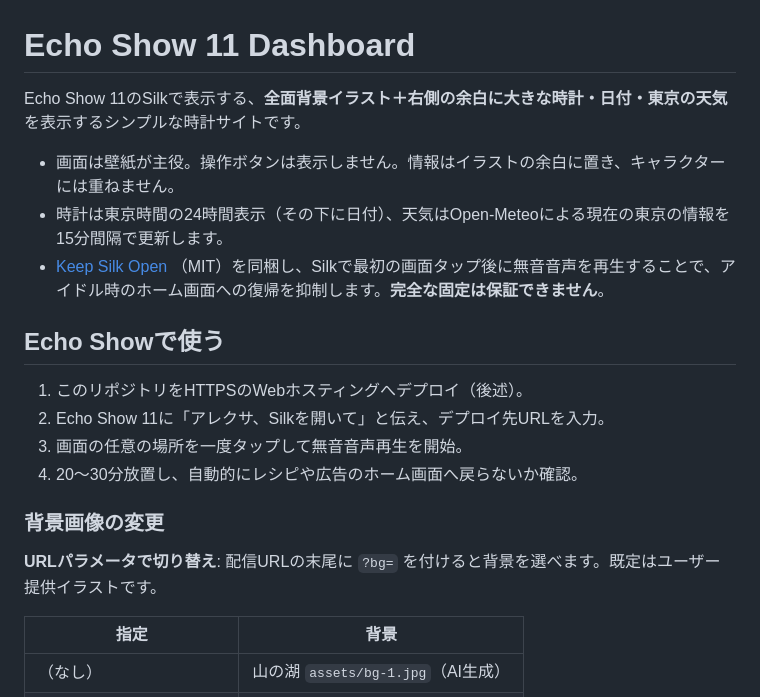
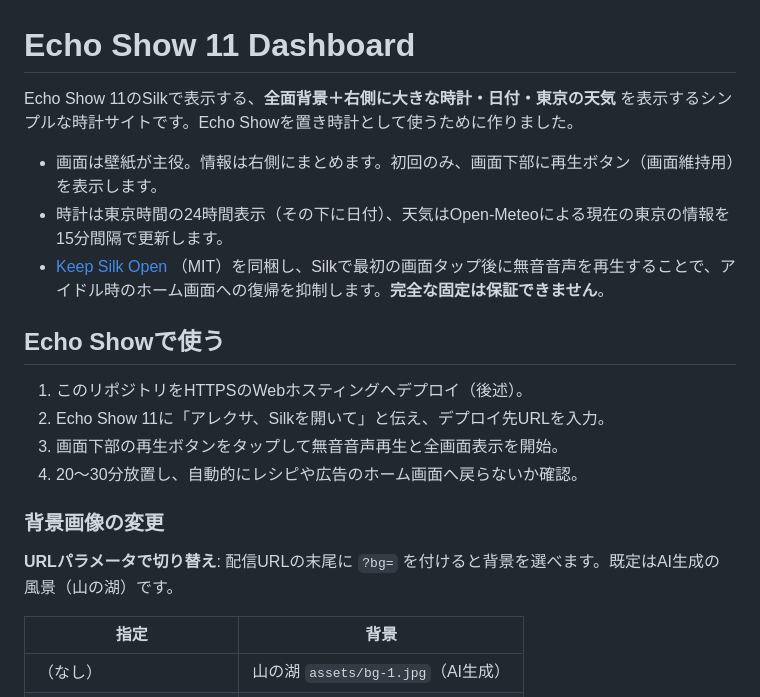
Before and after one commit to misaka310/echo-clock, a Markdown page: README.md, the part around the change. Drawn GitHub-style.

Commit message:
README/SPECの目的説明を現行仕様に更新（イラスト前提の記述を除去）

```diff
--- a/README.md
+++ b/README.md
@@ -1,8 +1,8 @@
 # Echo Show 11 Dashboard
 
-Echo Show 11のSilkで表示する、**全面背景イラスト＋右側の余白に大きな時計・日付・東京の天気** を表示するシンプルな時計サイトです。
+Echo Show 11のSilkで表示する、**全面背景＋右側に大きな時計・日付・東京の天気** を表示するシンプルな時計サイトです。Echo Showを置き時計として使うために作りました。
 
-- 画面は壁紙が主役。操作ボタンは表示しません。情報はイラストの余白に置き、キャラクターには重ねません。
+- 画面は壁紙が主役。情報は右側にまとめます。初回のみ、画面下部に再生ボタン（画面維持用）を表示します。
 - 時計は東京時間の24時間表示（その下に日付）、天気はOpen-Meteoによる現在の東京の情報を15分間隔で更新します。
 - [Keep Silk Open](https://gitlab.com/DaGammla/keep-silk-open) （MIT）を同梱し、Silkで最初の画面タップ後に無音音声を再生することで、アイドル時のホーム画面への復帰を抑制します。**完全な固定は保証できません**。
 
@@ -10,12 +10,12 @@ Echo Show 11のSilkで表示する、**全面背景イラスト＋右側の余
 
 1. このリポジトリをHTTPSのWebホスティングへデプロイ（後述）。
 2. Echo Show 11に「アレクサ、Silkを開いて」と伝え、デプロイ先URLを入力。
-3. 画面の任意の場所を一度タップして無音音声再生を開始。
+3. 画面下部の再生ボタンをタップして無音音声再生と全画面表示を開始。
 4. 20〜30分放置し、自動的にレシピや広告のホーム画面へ戻らないか確認。
 
 ### 背景画像の変更
 
-**URLパラメータで切り替え**: 配信URLの末尾に `?bg=` を付けると背景を選べます。既定はユーザー提供イラストです。
+**URLパラメータで切り替え**: 配信URLの末尾に `?bg=` を付けると背景を選べます。既定はAI生成の風景（山の湖）です。
 
 | 指定 | 背景 |
 |---|---|
```
Also changed, not shown: docs/SPEC.md (+3 -3 lines).
